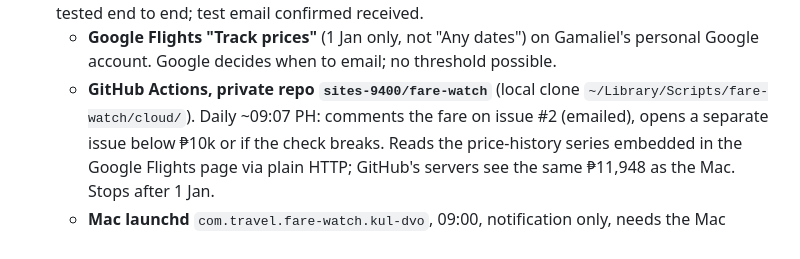
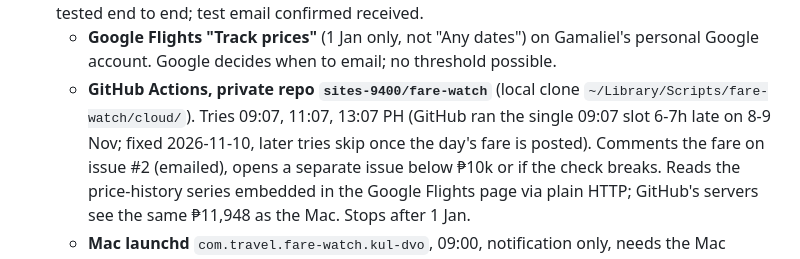
Before and after one commit to sites-9400/NY2026, a Markdown page: 2026-12-SEA/notes/planning.md, the part around the change. Drawn GitHub-style.

Commit message:
SEA Dec 2026: fare alert now tries three times a day
Co-Authored-By: Claude Opus 5.5 <noreply@anthropic.com>

```diff
--- a/2026-12-SEA/notes/planning.md
+++ b/2026-12-SEA/notes/planning.md
@@ -437,7 +437,9 @@ at ₱44/S$, ₱13/RM, ₱1.75/฿ — rates need checking before anyone budgets
   - **Google Flights "Track prices"** (1 Jan only, not "Any dates") on
     Gamaliel's personal Google account. Google decides when to email; no threshold possible.
   - **GitHub Actions, private repo `sites-9400/fare-watch`** (local clone
-    `~/Library/Scripts/fare-watch/cloud/`). Daily ~09:07 PH: comments the fare on
+    `~/Library/Scripts/fare-watch/cloud/`). Tries 09:07, 11:07, 13:07 PH (GitHub ran
+    the single 09:07 slot 6-7h late on 8-9 Nov; fixed 2026-11-10, later tries skip
+    once the day's fare is posted). Comments the fare on
     issue #2 (emailed), opens a separate issue below ₱10k or if the check breaks.
     Reads the price-history series embedded in the Google Flights page via plain
     HTTP; GitHub's servers see the same ₱11,948 as the Mac. Stops after 1 Jan.
```
